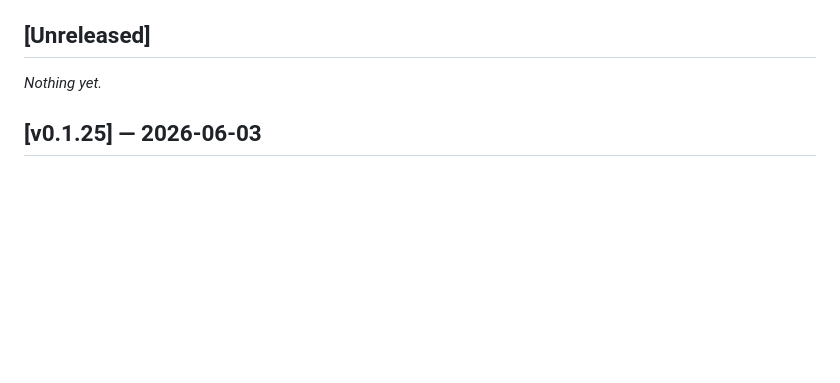
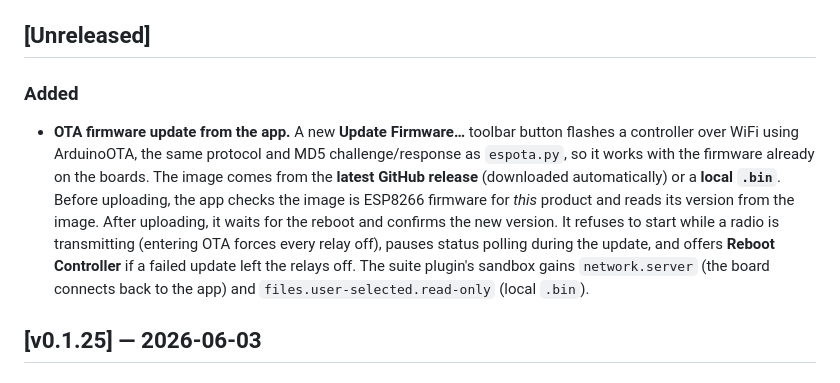
Before and after one commit to VU3ESV/AntennaSwitchController, a Markdown page: CHANGELOG.md, the part around the change. Rendered like a GitHub page; blank space fills up the shorter version.

```diff
--- a/CHANGELOG.md
+++ b/CHANGELOG.md
@@ -11,7 +11,19 @@ work. See the [GitHub Releases] for downloads.
 [GitHub Releases]: https://github.com/VU3ESV/AntennaSwitchController/releases
 
 ## [Unreleased]
-_Nothing yet._
+### Added
+- **OTA firmware update from the app.** A new **Update Firmware…** toolbar button
+  flashes a controller over WiFi using ArduinoOTA, the same protocol and MD5
+  challenge/response as `espota.py`, so it works with the firmware already on the
+  boards. The image comes from the **latest GitHub release** (downloaded
+  automatically) or a **local `.bin`**. Before uploading, the app checks the image
+  is ESP8266 firmware for *this* product and reads its version from the image.
+  After uploading, it waits for the reboot and confirms the new version. It
+  refuses to start while a radio is transmitting (entering OTA forces every relay
+  off), pauses status polling during the update, and offers **Reboot Controller**
+  if a failed update left the relays off. The suite plugin's sandbox gains
+  `network.server` (the board connects back to the app) and
+  `files.user-selected.read-only` (local `.bin`).
 
 ## [v0.1.25] — 2026-06-03
 ### Added
```
Also changed, not shown: CLAUDE.md (+31 -5 lines), README.md (+25 -1 lines), App/docs/images/app-firmware-update.png (added), 10 other files.
